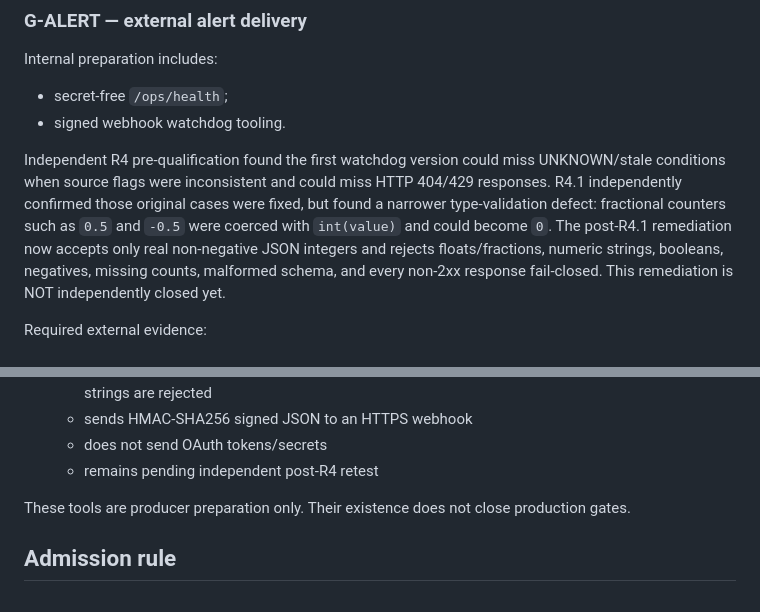
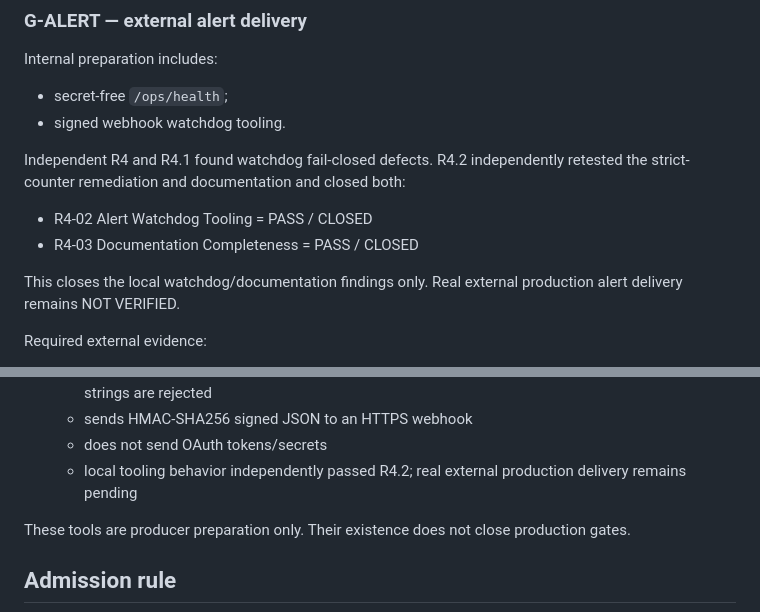
Before and after one commit to trendradarar-dotcom/trendradarar, a Markdown page: review/tiktok/TIKTOK_PRODUCTION_ADMISSION_GATE_20260929.md, 2 parts joined by grey strips. GitHub-like rendering.

Commit message:
docs(tiktok): reconcile TIKTOK_PRODUCTION_ADMISSION_GATE_20260929.md after R4.2 pass

```diff
--- a/review/tiktok/TIKTOK_PRODUCTION_ADMISSION_GATE_20260929.md
+++ b/review/tiktok/TIKTOK_PRODUCTION_ADMISSION_GATE_20260929.md
@@ -64,7 +64,11 @@ Internal preparation includes:
 - secret-free `/ops/health`;
 - signed webhook watchdog tooling.
 
-Independent R4 pre-qualification found the first watchdog version could miss UNKNOWN/stale conditions when source flags were inconsistent and could miss HTTP 404/429 responses. R4.1 independently confirmed those original cases were fixed, but found a narrower type-validation defect: fractional counters such as `0.5` and `-0.5` were coerced with `int(value)` and could become `0`. The post-R4.1 remediation now accepts only real non-negative JSON integers and rejects floats/fractions, numeric strings, booleans, negatives, missing counts, malformed schema, and every non-2xx response fail-closed. This remediation is NOT independently closed yet.
+Independent R4 and R4.1 found watchdog fail-closed defects. R4.2 independently retested the strict-counter remediation and documentation and closed both:
+- R4-02 Alert Watchdog Tooling = PASS / CLOSED
+- R4-03 Documentation Completeness = PASS / CLOSED
+
+This closes the local watchdog/documentation findings only. Real external production alert delivery remains NOT VERIFIED.
 
 Required external evidence:
 1. UNKNOWN/stale/degraded health causes alert;
@@ -135,7 +139,7 @@ until the owner explicitly authorizes that external/financial production-admissi
   - accepts those counts only as actual non-negative JSON integers; floats/fractions and coercible strings are rejected
   - sends HMAC-SHA256 signed JSON to an HTTPS webhook
   - does not send OAuth tokens/secrets
-  - remains pending independent post-R4 retest
+  - local tooling behavior independently passed R4.2; real external production delivery remains pending
 
 These tools are producer preparation only. Their existence does not close production gates.
 
```
